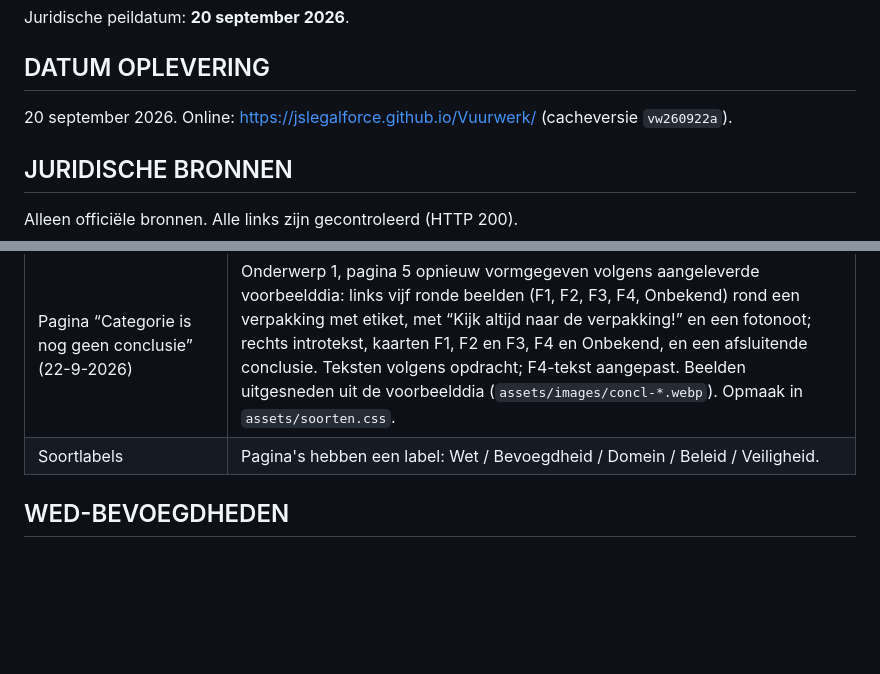
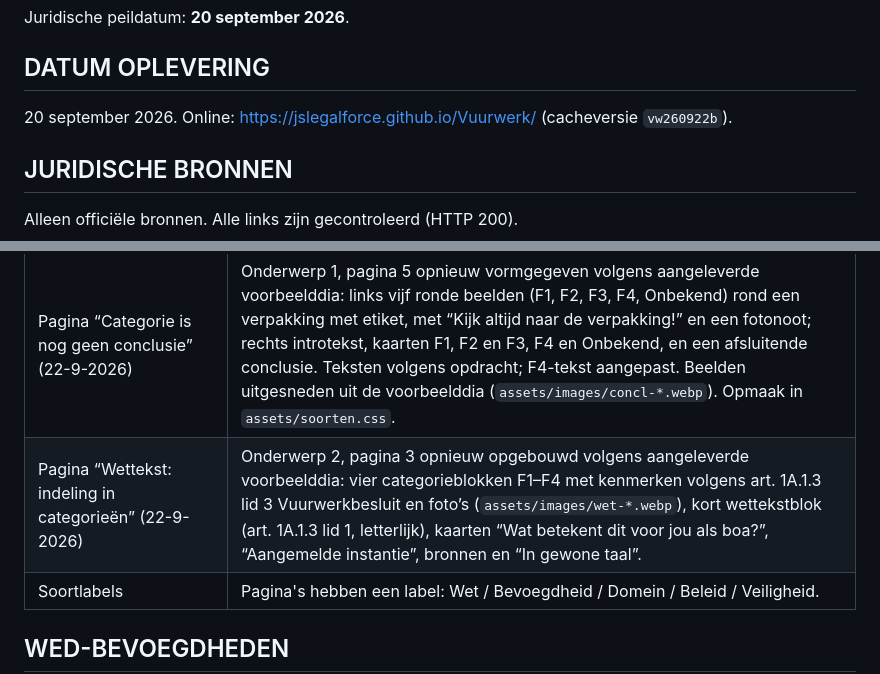
Before and after one commit to JSLegalForce/Vuurwerk, a Markdown page: docs/OPLEVERING.md, 2 parts joined by grey strips. Rendered like a GitHub page; blank space fills up the shorter version.

Commit message:
Docs: pagina Wettekst: indeling in categorieen
Co-Authored-By: Claude Opus 5 <noreply@anthropic.com>
Claude-Session: https://claude.ai/code/session_01RAHFx8XZSLJrJvScXvAatL

```diff
--- a/docs/OPLEVERING.md
+++ b/docs/OPLEVERING.md
@@ -14,7 +14,7 @@ Juridische peildatum: **20 september 2026**.
 
 ## DATUM OPLEVERING
 
-20 september 2026. Online: https://jslegalforce.github.io/Vuurwerk/ (cacheversie `vw260922a`).
+20 september 2026. Online: https://jslegalforce.github.io/Vuurwerk/ (cacheversie `vw260922b`).
 
 ## JURIDISCHE BRONNEN
 
@@ -58,6 +58,7 @@ Ten opzichte van versie 0.2:
 | Herontwerp pagina “Soorten vuurwerk en de categorieën” (21-9-2026) | Opbouw volgens aangeleverde voorbeelddia: kop + infoblok, vier kaarten F1–F4/zwaar-illegaal (badge, foto’s, Voorbeelden, Wat moet je weten?), fotonoot, brede Onthoud-kaart met Kort samengevat. Teksten letterlijk volgens opdracht. Statusblok “Is de categorie nog niet duidelijk?” vervallen (niet in voorbeeld; onderwerp 2 behandelt onbekend vuurwerk op eigen pagina’s). |
 | Vier categoriepagina’s F1–F4 (22-9-2026) | Overzichtspagina in onderwerp 2 vervangen door vier pagina’s (pagina 5–8): F1, F2, F3 en “F4 en ander zwaar/illegaal vuurwerk”. Per pagina: kop met badge, foto’s, voorbeelden, “Wat moet je weten?” in tegels, korte samenvatting en rustige bronregel; op pagina 8 de Onthoud-kaart voor alle categorieën. Teksten volgens opdracht; F3-foto’s als “Mogelijke voorbeelden”, F4-foto’s als voorbeelden van zwaar/illegaal vuurwerk. Voortgang schuift mee (opslag v15). Onderwerp 2 telt nu 24 pagina’s. |
 | Pagina “Categorie is nog geen conclusie” (22-9-2026) | Onderwerp 1, pagina 5 opnieuw vormgegeven volgens aangeleverde voorbeelddia: links vijf ronde beelden (F1, F2, F3, F4, Onbekend) rond een verpakking met etiket, met “Kijk altijd naar de verpakking!” en een fotonoot; rechts introtekst, kaarten F1, F2 en F3, F4 en Onbekend, en een afsluitende conclusie. Teksten volgens opdracht; F4-tekst aangepast. Beelden uitgesneden uit de voorbeelddia (`assets/images/concl-*.webp`). Opmaak in `assets/soorten.css`. |
+| Pagina “Wettekst: indeling in categorieën” (22-9-2026) | Onderwerp 2, pagina 3 opnieuw opgebouwd volgens aangeleverde voorbeelddia: vier categorieblokken F1–F4 met kenmerken volgens art. 1A.1.3 lid 3 Vuurwerkbesluit en foto’s (`assets/images/wet-*.webp`), kort wettekstblok (art. 1A.1.3 lid 1, letterlijk), kaarten “Wat betekent dit voor jou als boa?”, “Aangemelde instantie”, bronnen en “In gewone taal”. |
 | Soortlabels | Pagina's hebben een label: Wet / Bevoegdheid / Domein / Beleid / Veiligheid. |
 
 ## WED-BEVOEGDHEDEN
```
